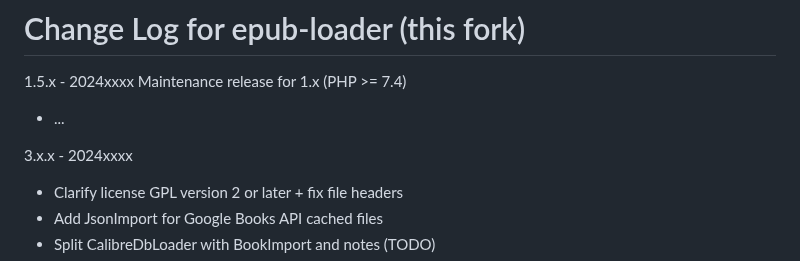
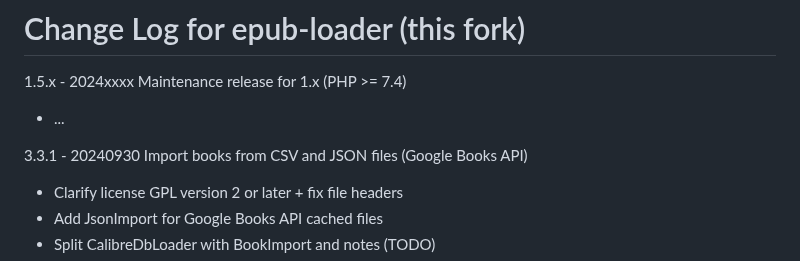
Before and after one commit to mikespub-org/epub-loader, a Markdown page: CHANGELOG.md, the part around the change. Rendered like a GitHub page.

Commit message:
update version

```diff
--- a/CHANGELOG.md
+++ b/CHANGELOG.md
@@ -3,7 +3,7 @@
 1.5.x - 2024xxxx Maintenance release for 1.x (PHP >= 7.4)
   * ...
 
-3.x.x - 2024xxxx
+3.3.1 - 20240930 Import books from CSV and JSON files (Google Books API)
   * Clarify license GPL version 2 or later + fix file headers
   * Add JsonImport for Google Books API cached files
   * Split CalibreDbLoader with BookImport and notes (TODO)
```
